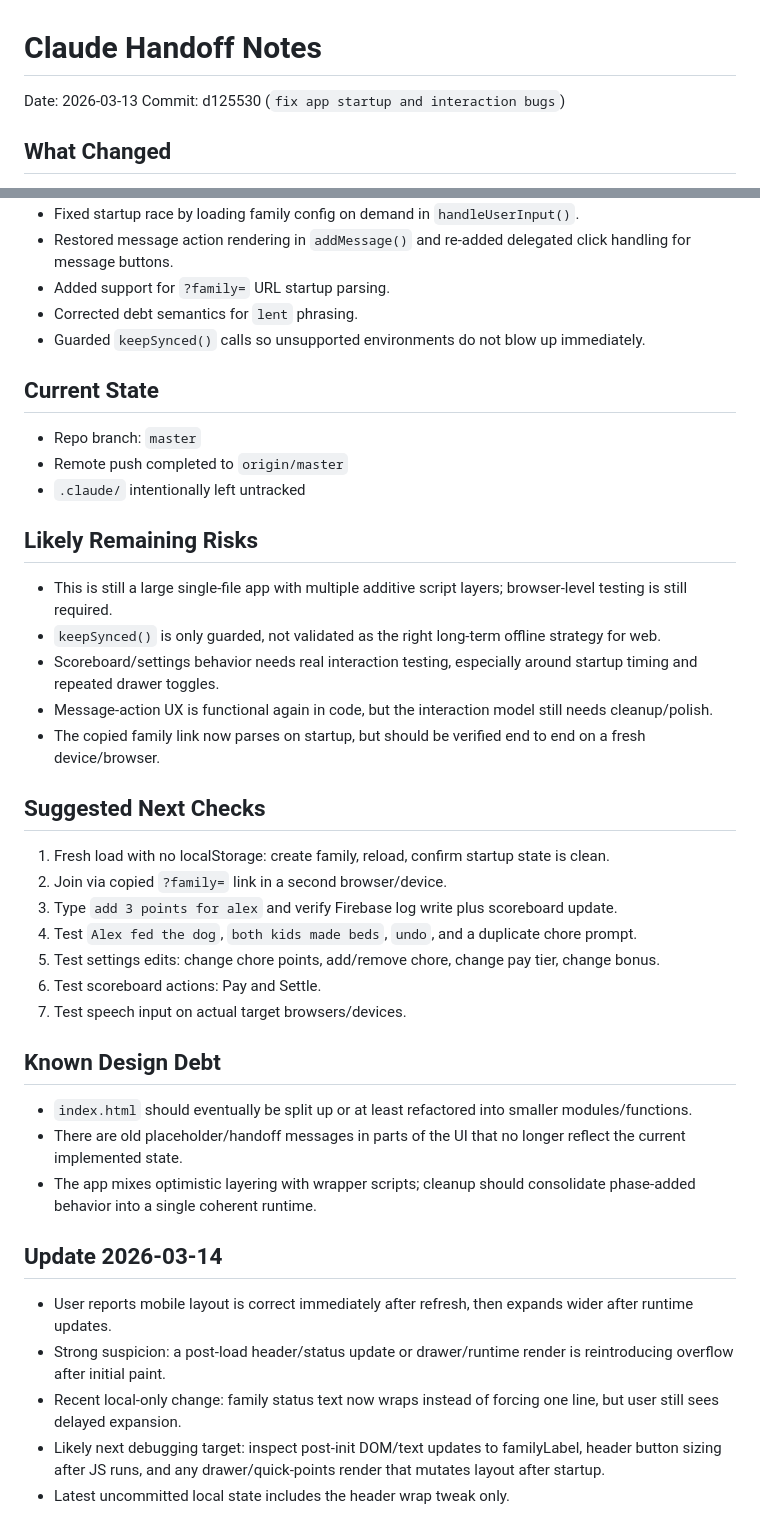
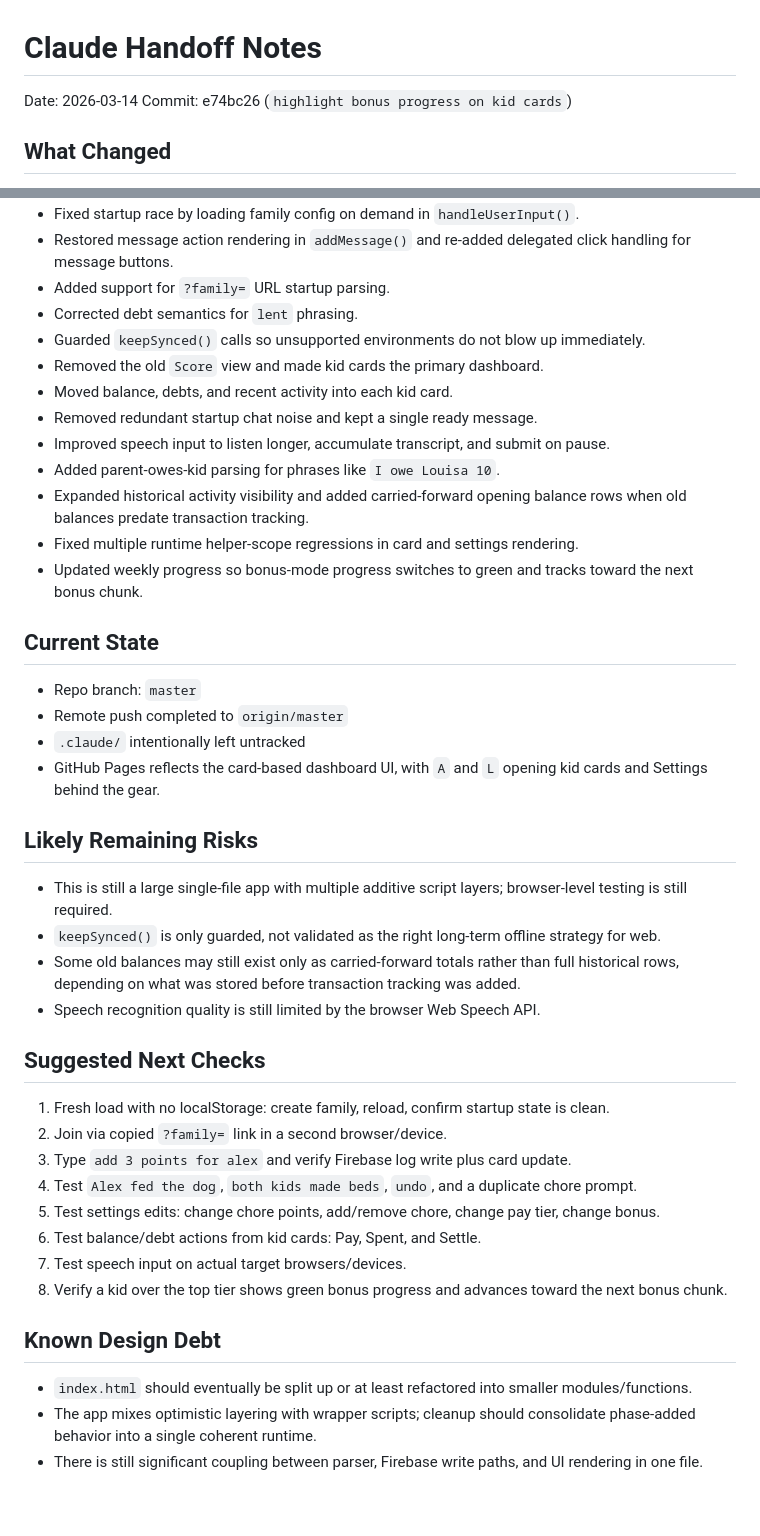
Before and after one commit to tervus-burnbags/family-chores, a Markdown page: CLAUDE_HANDOFF.md, 2 parts joined by grey strips. GitHub-like rendering.

Commit message:
refresh claude handoff notes

```diff
--- a/CLAUDE_HANDOFF.md
+++ b/CLAUDE_HANDOFF.md
@@ -1,7 +1,7 @@
 # Claude Handoff Notes
 
-Date: 2026-03-13
-Commit: d125530 (`fix app startup and interaction bugs`)
+Date: 2026-03-14
+Commit: e74bc26 (`highlight bonus progress on kid cards`)
 
 ## What Changed
 - Implemented Phases 1 through 5 in `index.html`.
@@ -14,36 +14,38 @@ Commit: d125530 (`fix app startup and interaction bugs`)
 - Added support for `?family=` URL startup parsing.
 - Corrected debt semantics for `lent` phrasing.
 - Guarded `keepSynced()` calls so unsupported environments do not blow up immediately.
+- Removed the old `Score` view and made kid cards the primary dashboard.
+- Moved balance, debts, and recent activity into each kid card.
+- Removed redundant startup chat noise and kept a single ready message.
+- Improved speech input to listen longer, accumulate transcript, and submit on pause.
+- Added parent-owes-kid parsing for phrases like `I owe Louisa 10`.
+- Expanded historical activity visibility and added carried-forward opening balance rows when old balances predate transaction tracking.
+- Fixed multiple runtime helper-scope regressions in card and settings rendering.
+- Updated weekly progress so bonus-mode progress switches to green and tracks toward the next bonus chunk.
 
 ## Current State
 - Repo branch: `master`
 - Remote push completed to `origin/master`
 - `.claude/` intentionally left untracked
+- GitHub Pages reflects the card-based dashboard UI, with `A` and `L` opening kid cards and Settings behind the gear.
 
 ## Likely Remaining Risks
 - This is still a large single-file app with multiple additive script layers; browser-level testing is still required.
 - `keepSynced()` is only guarded, not validated as the right long-term offline strategy for web.
-- Scoreboard/settings behavior needs real interaction testing, especially around startup timing and repeated drawer toggles.
-- Message-action UX is functional again in code, but the interaction model still needs cleanup/polish.
-- The copied family link now parses on startup, but should be verified end to end on a fresh device/browser.
+- Some old balances may still exist only as carried-forward totals rather than full historical rows, depending on what was stored before transaction tracking was added.
+- Speech recognition quality is still limited by the browser Web Speech API.
 
 ## Suggested Next Checks
 1. Fresh load with no localStorage: create family, reload, confirm startup state is clean.
 2. Join via copied `?family=` link in a second browser/device.
-3. Type `add 3 points for alex` and verify Firebase log write plus scoreboard update.
+3. Type `add 3 points for alex` and verify Firebase log write plus card update.
 4. Test `Alex fed the dog`, `both kids made beds`, `undo`, and a duplicate chore prompt.
 5. Test settings edits: change chore points, add/remove chore, change pay tier, change bonus.
-6. Test scoreboard actions: Pay and Settle.
+6. Test balance/debt actions from kid cards: Pay, Spent, and Settle.
 7. Test speech input on actual target browsers/devices.
+8. Verify a kid over the top tier shows green bonus progress and advances toward the next bonus chunk.
 
 ## Known Design Debt
 - `index.html` should eventually be split up or at least refactored into smaller modules/functions.
-- There are old placeholder/handoff messages in parts of the UI that no longer reflect the current implemented state.
 - The app mixes optimistic layering with wrapper scripts; cleanup should consolidate phase-added behavior into a single coherent runtime.
-
-## Update 2026-03-14
-- User reports mobile layout is correct immediately after refresh, then expands wider after runtime updates.
-- Strong suspicion: a post-load header/status update or drawer/runtime render is reintroducing overflow after initial paint.
-- Recent local-only change: family status text now wraps instead of forcing one line, but user still sees delayed expansion.
-- Likely next debugging target: inspect post-init DOM/text updates to familyLabel, header button sizing after JS runs, and any drawer/quick-points render that mutates layout after startup.
-- Latest uncommitted local state includes the header wrap tweak only.
+- There is still significant coupling between parser, Firebase write paths, and UI rendering in one file.
```
